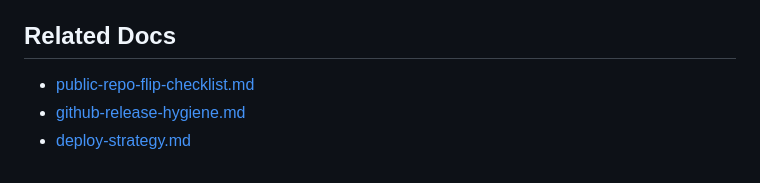
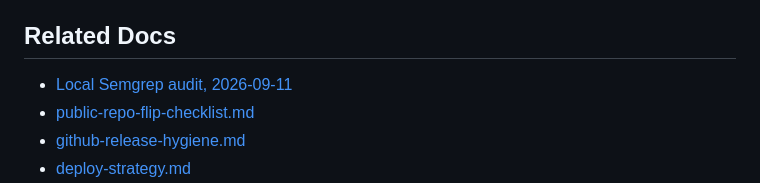
Before and after one commit to goAuD/CoderLAP, a Markdown page: docs/project/github-security-settings-checklist.md, the part around the change. GitHub-like rendering.

Commit message:
docs: record local Semgrep audit and coverage gaps

```diff
--- a/docs/project/github-security-settings-checklist.md
+++ b/docs/project/github-security-settings-checklist.md
@@ -150,6 +150,7 @@ Re-check this checklist when any of the following changes:
 
 ## Related Docs
 
+- [Local Semgrep audit, 2026-09-11](./semgrep-audit.md)
 - [public-repo-flip-checklist.md](./public-repo-flip-checklist.md)
 - [github-release-hygiene.md](./github-release-hygiene.md)
 - [deploy-strategy.md](./deploy-strategy.md)
```
Also changed, not shown: docs/project/semgrep-audit.md (added, +74 -0 lines).
